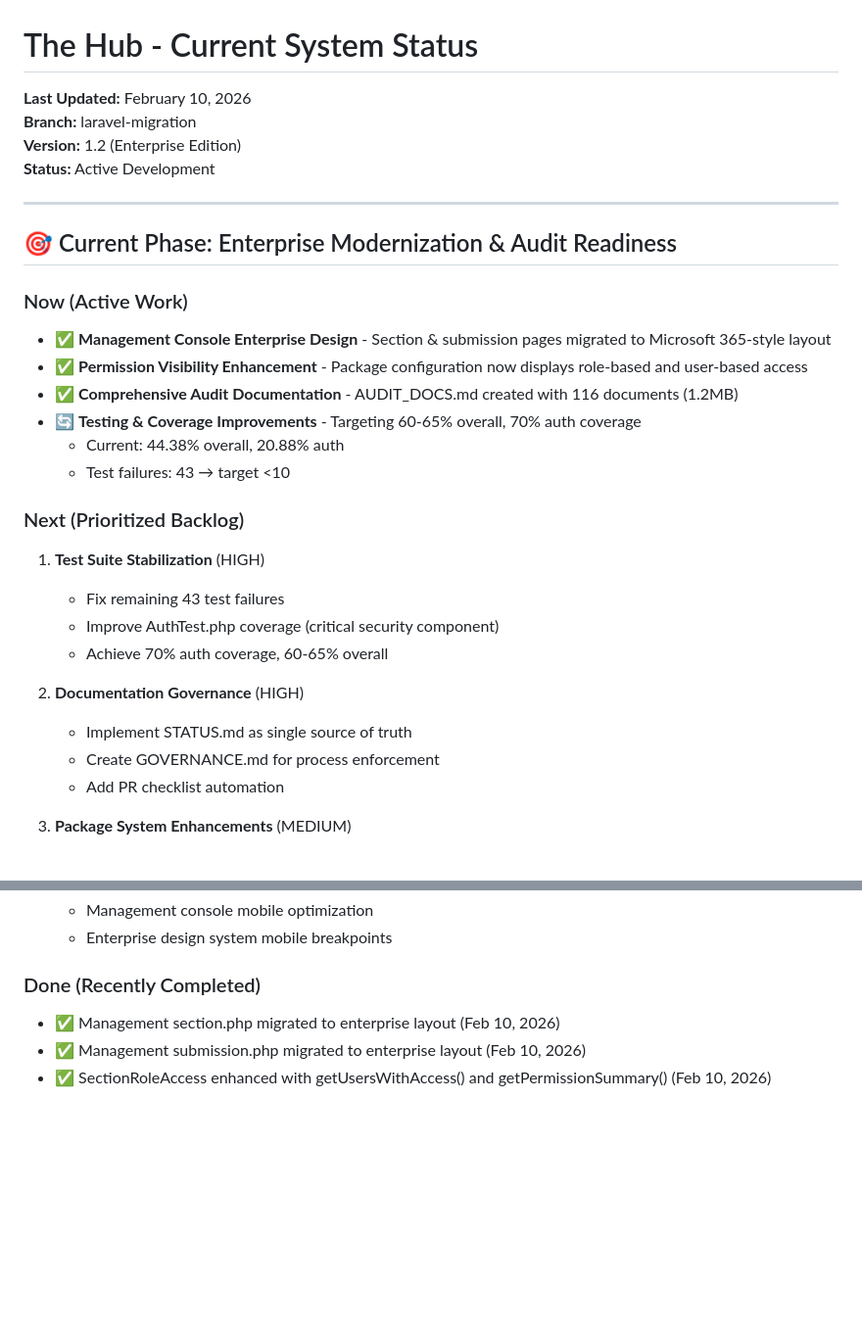
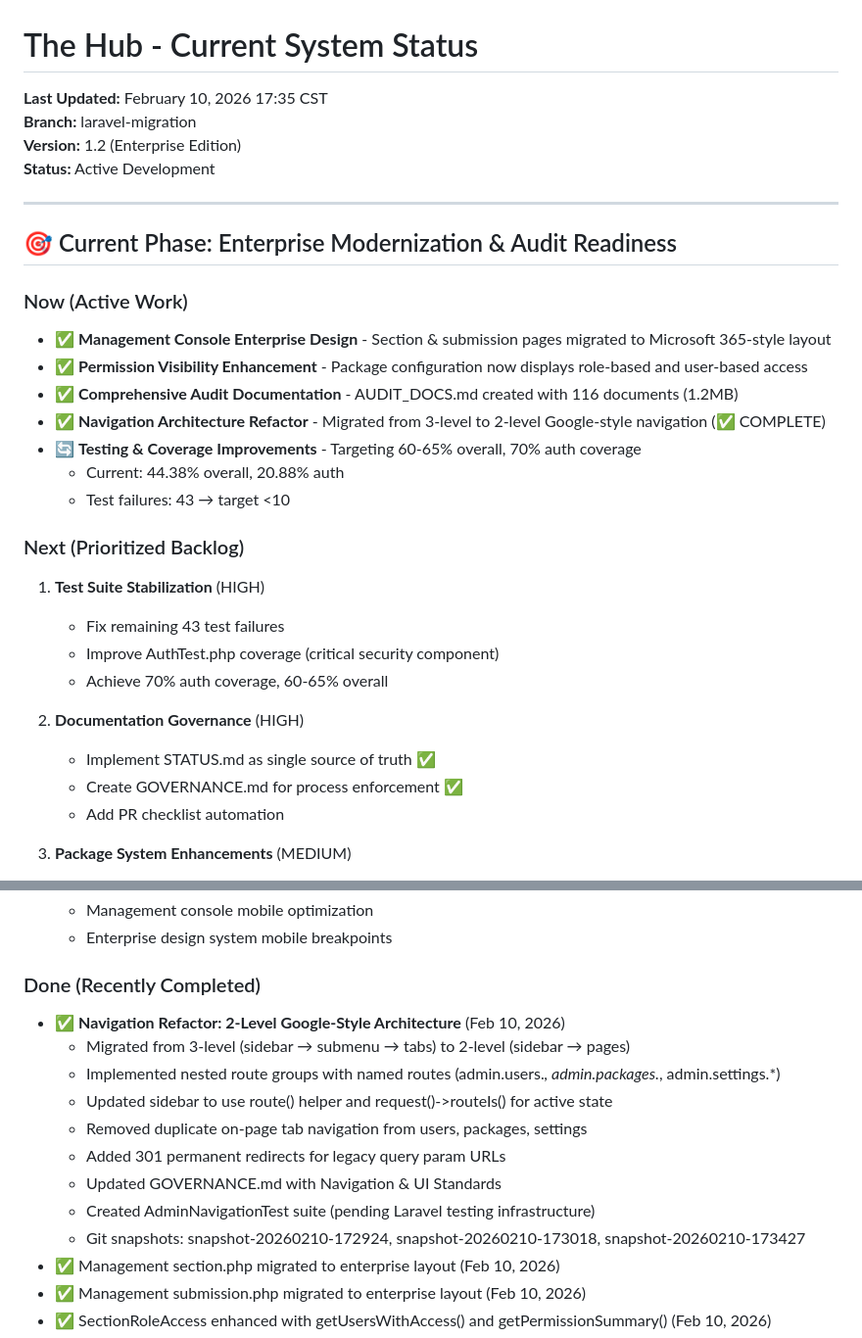
Before and after one commit to R1CH4RD25/TheHub-Package-Repo, a Markdown page: STATUS.md, 2 parts joined by grey strips. Shown at 98% size. Rendered like a GitHub page; blank space fills up the shorter version.

Commit message:
📊 Update STATUS.md - Navigation Refactor Complete
- Marked navigation refactor as ✅ COMPLETE in Now section
- Added comprehensive entry to Done section with all details
- Updated timestamp to Feb 10, 2026 17:35 CST
- Documented all git snapshots created during refactor
- Listed all phases completed (routes, sidebar, views, tests, docs)

```diff
--- a/STATUS.md
+++ b/STATUS.md
@@ -1,6 +1,6 @@
 # The Hub - Current System Status
 
-**Last Updated:** February 10, 2026
+**Last Updated:** February 10, 2026 17:35 CST
 **Branch:** laravel-migration
 **Version:** 1.2 (Enterprise Edition)
 **Status:** Active Development
@@ -13,6 +13,7 @@
 - ✅ **Management Console Enterprise Design** - Section & submission pages migrated to Microsoft 365-style layout
 - ✅ **Permission Visibility Enhancement** - Package configuration now displays role-based and user-based access
 - ✅ **Comprehensive Audit Documentation** - AUDIT_DOCS.md created with 116 documents (1.2MB)
+- ✅ **Navigation Architecture Refactor** - Migrated from 3-level to 2-level Google-style navigation (✅ COMPLETE)
 - 🔄 **Testing & Coverage Improvements** - Targeting 60-65% overall, 70% auth coverage
   - Current: 44.38% overall, 20.88% auth
   - Test failures: 43 → target <10
@@ -24,8 +25,8 @@
    - Achieve 70% auth coverage, 60-65% overall
 
 2. **Documentation Governance** (HIGH)
-   - Implement STATUS.md as single source of truth
-   - Create GOVERNANCE.md for process enforcement
+   - Implement STATUS.md as single source of truth ✅
+   - Create GOVERNANCE.md for process enforcement ✅
    - Add PR checklist automation
 
 3. **Package System Enhancements** (MEDIUM)
@@ -43,6 +44,15 @@
    - Enterprise design system mobile breakpoints
 
 ### Done (Recently Completed)
+- ✅ **Navigation Refactor: 2-Level Google-Style Architecture** (Feb 10, 2026)
+  - Migrated from 3-level (sidebar → submenu → tabs) to 2-level (sidebar → pages)
+  - Implemented nested route groups with named routes (admin.users.*, admin.packages.*, admin.settings.*)
+  - Updated sidebar to use route() helper and request()->routeIs() for active state
+  - Removed duplicate on-page tab navigation from users, packages, settings
+  - Added 301 permanent redirects for legacy query param URLs
+  - Updated GOVERNANCE.md with Navigation & UI Standards
+  - Created AdminNavigationTest suite (pending Laravel testing infrastructure)
+  - Git snapshots: snapshot-20260210-172924, snapshot-20260210-173018, snapshot-20260210-173427
 - ✅ Management section.php migrated to enterprise layout (Feb 10, 2026)
 - ✅ Management submission.php migrated to enterprise layout (Feb 10, 2026)
 - ✅ SectionRoleAccess enhanced with getUsersWithAccess() and getPermissionSummary() (Feb 10, 2026)
```
